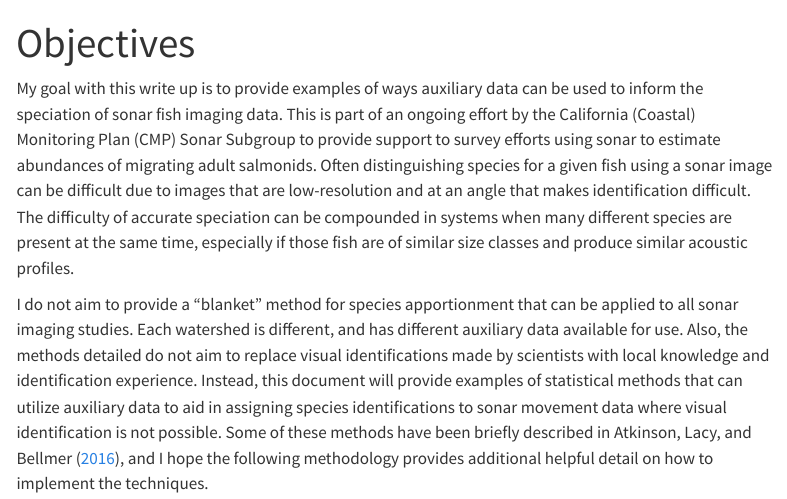
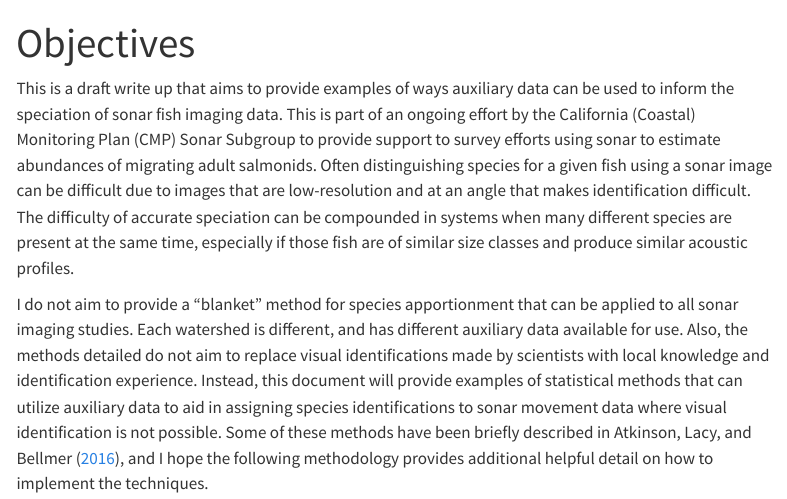
Before and after one commit to arthurbarros-CDFW/speciation_website, a Quarto document (index.qmd): the page in a window 1100 px wide, from its top. Rendered offline with R 4.5, knitr and Pandoc in place of Quarto, with nearby package versions; menus at the side of the page are left out.

Commit message:
reformating

```diff
--- a/_quarto.yml
+++ b/_quarto.yml
@@ -2,3 +2,4 @@ project:
   type: website
   output-dir: docs
 website:
+  title: "CMP Sonar Speciation (DRAFT)"
--- a/objectives.qmd
+++ b/index.qmd
@@ -7,17 +7,17 @@ link-citations: TRUE
 
 {{< pagebreak >}}
 
-My goal with this write up is to provide examples of ways auxiliary data
-can be used to inform the speciation of sonar fish imaging data. This is
-part of an ongoing effort by the California (Coastal) Monitoring Plan
-(CMP) Sonar Subgroup to provide support to survey efforts using sonar to
-estimate abundances of migrating adult salmonids. Often distinguishing
-species for a given fish using a sonar image can be difficult due to
-images that are low-resolution and at an angle that makes identification
-difficult. The difficulty of accurate speciation can be compounded in
-systems when many different species are present at the same time,
-especially if those fish are of similar size classes and produce similar
-acoustic profiles.
+This is a draft write up that aims to provide examples of ways auxiliary
+data can be used to inform the speciation of sonar fish imaging data.
+This is part of an ongoing effort by the California (Coastal) Monitoring
+Plan (CMP) Sonar Subgroup to provide support to survey efforts using
+sonar to estimate abundances of migrating adult salmonids. Often
+distinguishing species for a given fish using a sonar image can be
+difficult due to images that are low-resolution and at an angle that
+makes identification difficult. The difficulty of accurate speciation
+can be compounded in systems when many different species are present at
+the same time, especially if those fish are of similar size classes and
+produce similar acoustic profiles.
 
 I do not aim to provide a "blanket" method for species apportionment
 that can be applied to all sonar imaging studies. Each watershed is
```
Also changed, not shown: .quarto/idx/objectives.qmd.json (deleted), docs/search.json, _quarto.yml (12 more changed lines), 11 other files.
